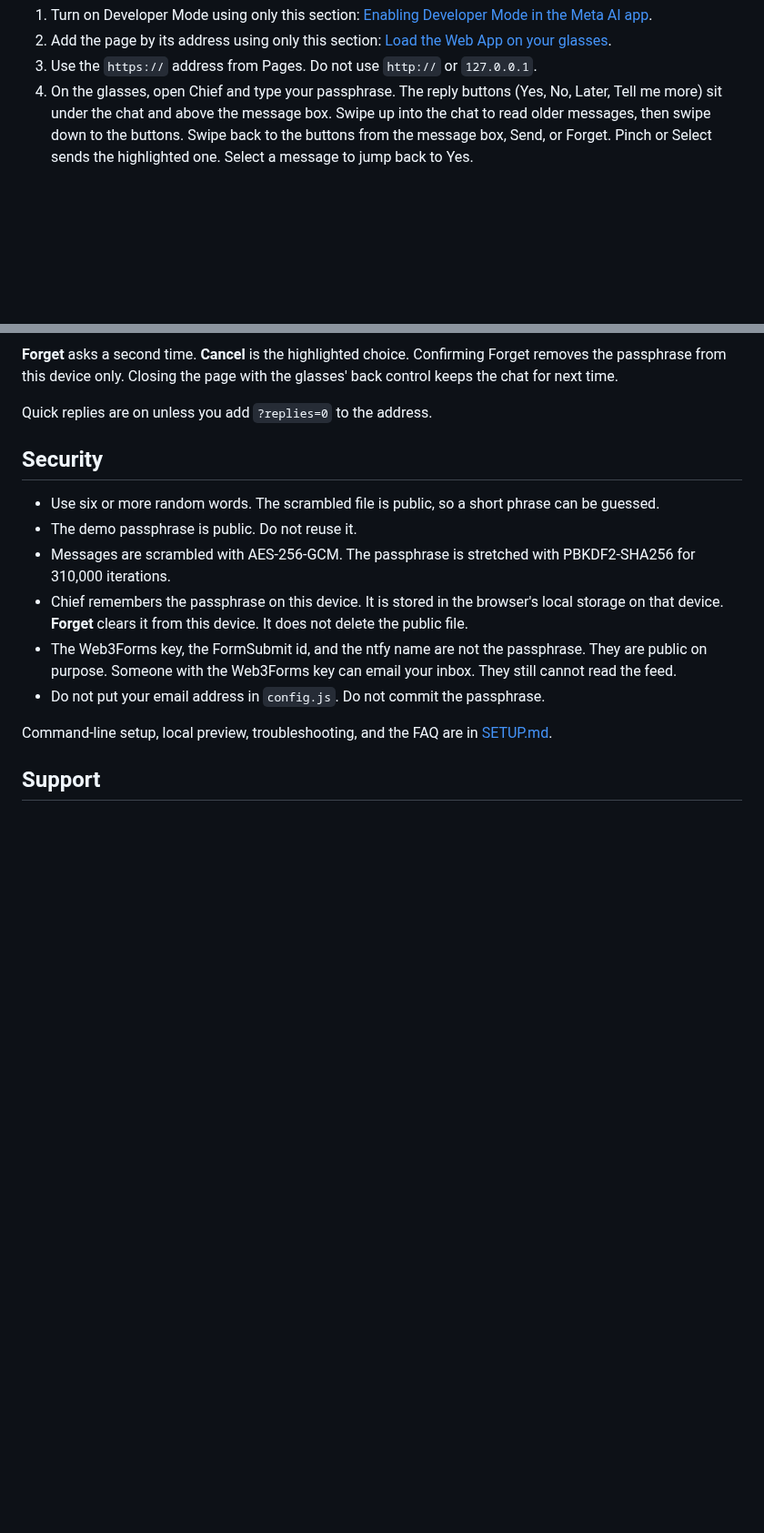
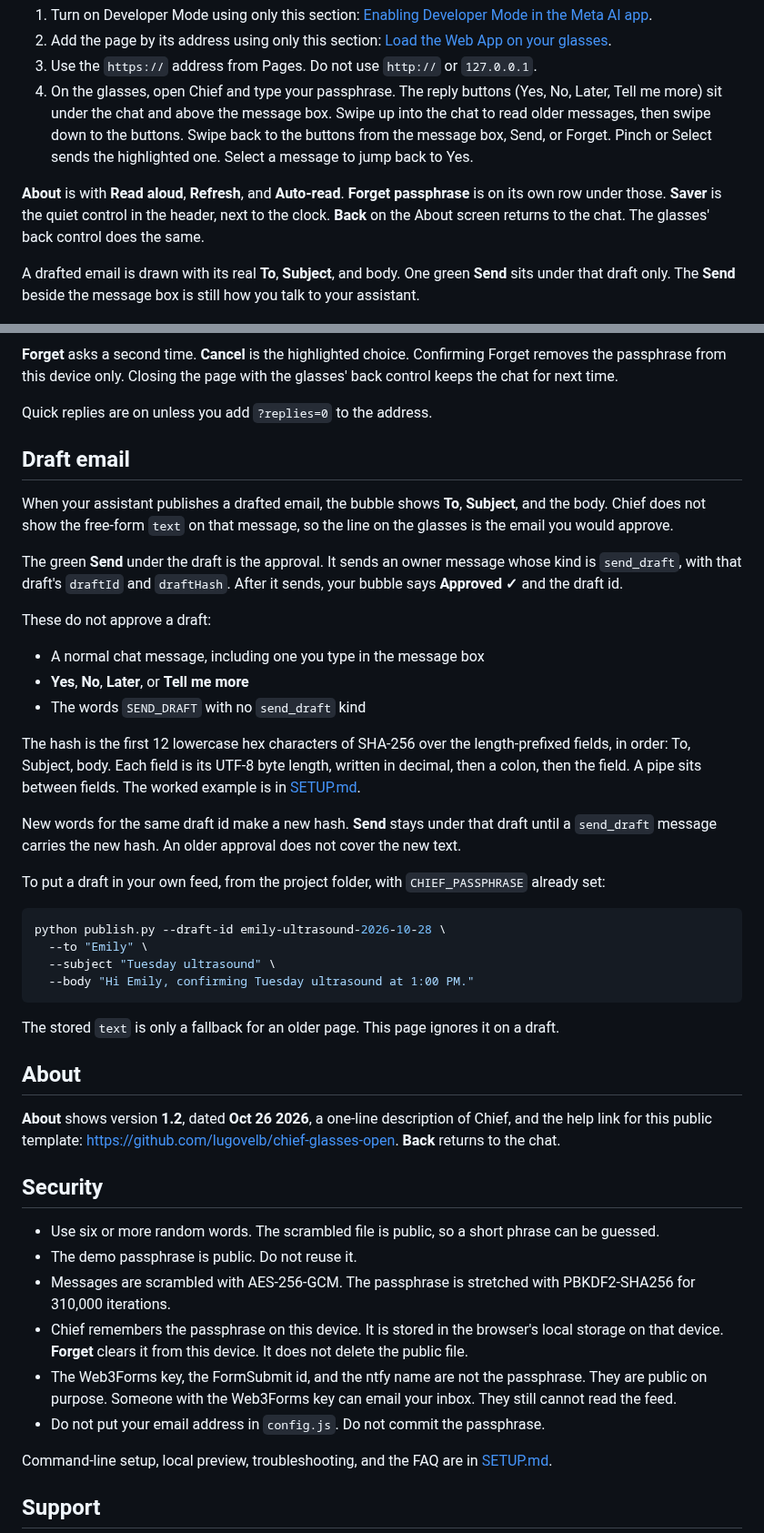
Before and after one commit to lugovelb/chief-glasses-open, a Markdown page: README.md, 2 parts joined by grey strips. Shown at 91% size. GitHub-like rendering; blank space fills up the shorter version.

````diff
--- a/README.md
+++ b/README.md
@@ -77,11 +85,46 @@ This uses Meta's developer preview. The taps change. Chief is not an official Me
 3. Use the `https://` address from Pages. Do not use `http://` or `127.0.0.1`.
 4. On the glasses, open Chief and type your passphrase. The reply buttons (Yes, No, Later, Tell me more) sit under the chat and above the message box. Swipe up into the chat to read older messages, then swipe down to the buttons. Swipe back to the buttons from the message box, Send, or Forget. Pinch or Select sends the highlighted one. Select a message to jump back to Yes.
 
+**About** is with **Read aloud**, **Refresh**, and **Auto-read**. **Forget passphrase** is on its own row under those. **Saver** is the quiet control in the header, next to the clock. **Back** on the About screen returns to the chat. The glasses' back control does the same.
+
+A drafted email is drawn with its real **To**, **Subject**, and body. One green **Send** sits under that draft only. The **Send** beside the message box is still how you talk to your assistant.
+
 ![The Yes button highlighted. Swipe moves to No, Later, and Tell me more.](docs/screenshots/quick-reply-focus.png)
 
 **Forget** asks a second time. **Cancel** is the highlighted choice. Confirming Forget removes the passphrase from this device only. Closing the page with the glasses' back control keeps the chat for next time.
 
 Quick replies are on unless you add `?replies=0` to the address.
+
+## Draft email
+
+When your assistant publishes a drafted email, the bubble shows **To**, **Subject**, and the body. Chief does not show the free-form `text` on that message, so the line on the glasses is the email you would approve.
+
+The green **Send** under the draft is the approval. It sends an owner message whose kind is `send_draft`, with that draft's `draftId` and `draftHash`. After it sends, your bubble says **Approved ✓** and the draft id.
+
+These do not approve a draft:
+
+- A normal chat message, including one you type in the message box
+- **Yes**, **No**, **Later**, or **Tell me more**
+- The words `SEND_DRAFT` with no `send_draft` kind
+
+The hash is the first 12 lowercase hex characters of SHA-256 over the length-prefixed fields, in order: To, Subject, body. Each field is its UTF-8 byte length, written in decimal, then a colon, then the field. A pipe sits between fields. The worked example is in [SETUP.md](SETUP.md).
+
+New words for the same draft id make a new hash. **Send** stays under that draft until a `send_draft` message carries the new hash. An older approval does not cover the new text.
+
+To put a draft in your own feed, from the project folder, with `CHIEF_PASSPHRASE` already set:
+
+```bash
+python publish.py --draft-id emily-ultrasound-2026-10-28 \
+  --to "Emily" \
+  --subject "Tuesday ultrasound" \
+  --body "Hi Emily, confirming Tuesday ultrasound at 1:00 PM."
+```
+
+The stored `text` is only a fallback for an older page. This page ignores it on a draft.
+
+## About
+
+**About** shows version **1.2**, dated **Oct 26 2026**, a one-line description of Chief, and the help link for this public template: https://github.com/lugovelb/chief-glasses-open. **Back** returns to the chat.
 
 ## Security
 
````
Also changed, not shown: other parts of README.md (+8 -0 lines), SETUP.md (+61 -1 lines), docs/screenshots/about.png (added), docs/screenshots/draft-approved.png (added), docs/screenshots/draft.png (added), 4 other files.
